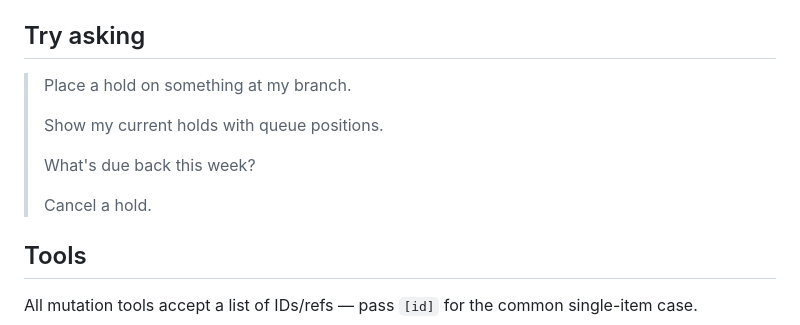
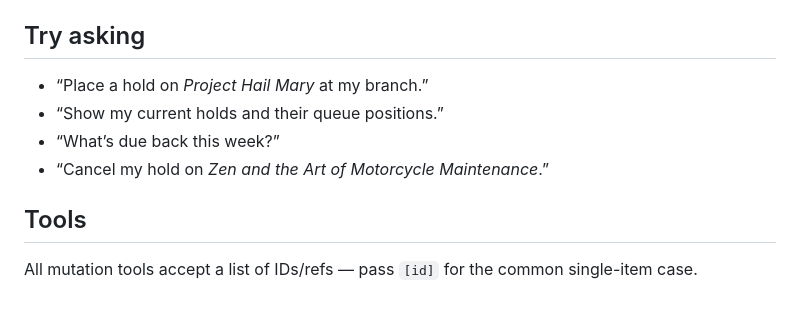
Before and after one commit to pdugan20/bibliocommons-mcp, a Markdown page: README.md, the part around the change. Drawn GitHub-style.

Commit message:
docs: improve example prompts (#89)

```diff
--- a/README.md
+++ b/README.md
@@ -26,13 +26,10 @@ claude mcp add bibliocommons bibliocommons-mcp --scope user
 
 ## Try asking
 
-> Place a hold on something at my branch.
->
-> Show my current holds with queue positions.
->
-> What's due back this week?
->
-> Cancel a hold.
+- “Place a hold on _Project Hail Mary_ at my branch.”
+- “Show my current holds and their queue positions.”
+- “What’s due back this week?”
+- “Cancel my hold on _Zen and the Art of Motorcycle Maintenance_.”
 
 ## Tools
 
```
